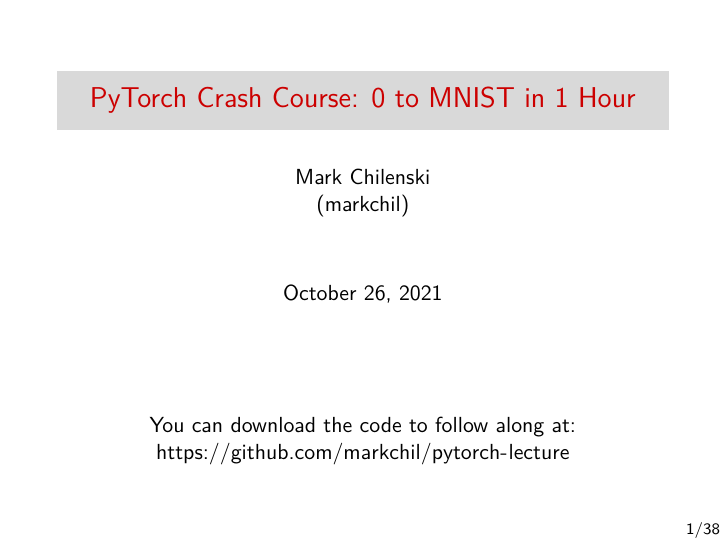
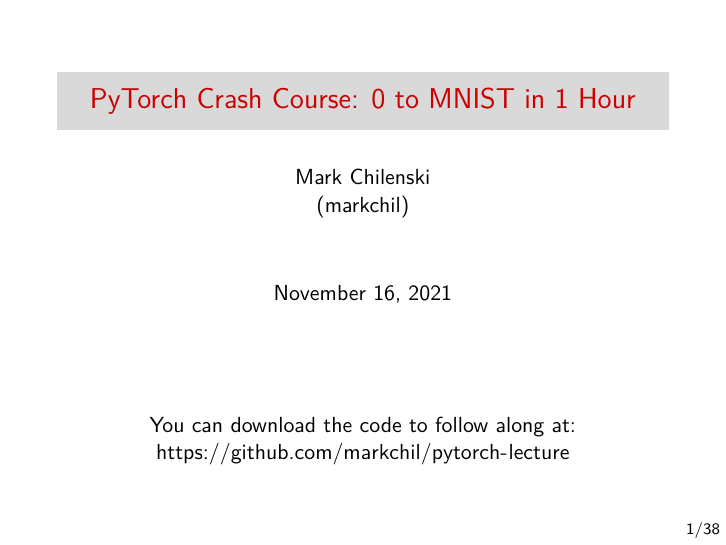
Before and after one commit to markchil/pytorch-lecture, LaTeX slides (slides/PyTorch_Crash_Course.tex): page 1 of 39. The pictures show the PDF file slides/PyTorch_Crash_Course.pdf that the author committed with the source.

Commit message:
Set date for talk.

```diff
--- a/slides/PyTorch_Crash_Course.tex
+++ b/slides/PyTorch_Crash_Course.tex
@@ -66,6 +66,8 @@
 
 \author[markchil]
 {Mark Chilenski\\(markchil)}
+
+\date{November 16, 2021}
 
 \usepackage{ragged2e}
 
```
Also changed, not shown: slides/PyTorch_Crash_Course.pdf.
